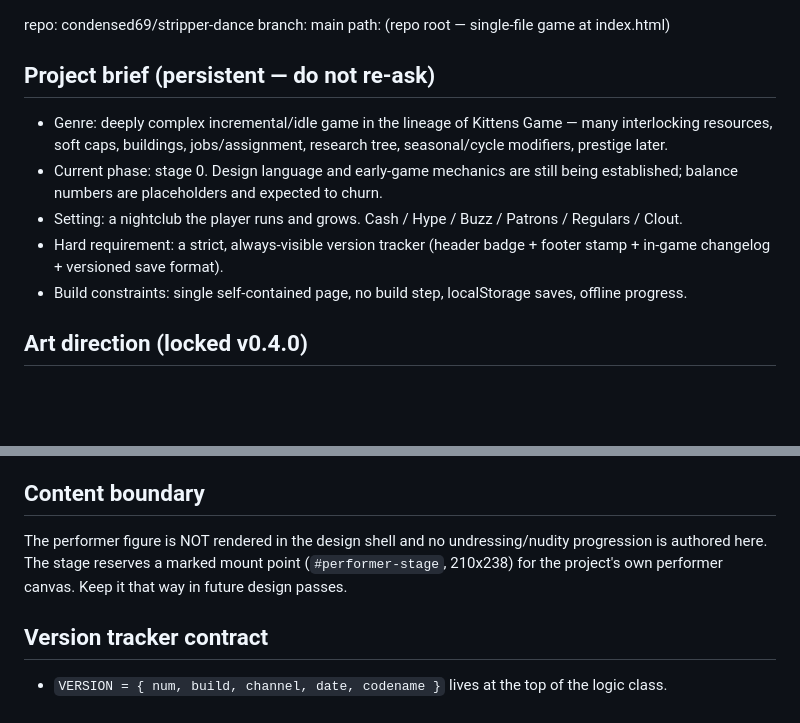
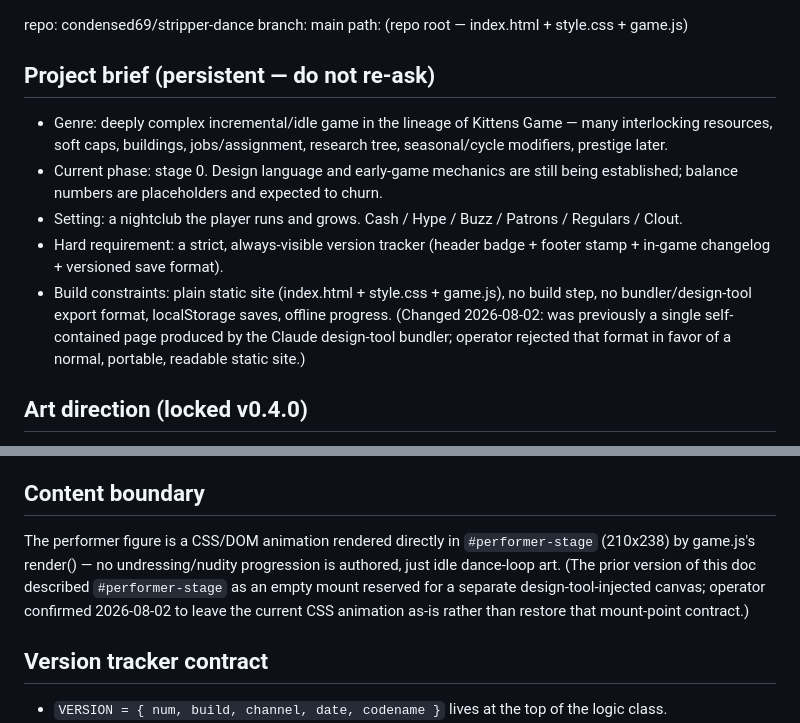
Before and after one commit to condensed69/afterglow, a Markdown page: github.md, 2 parts joined by grey strips. Rendered like a GitHub page; blank space fills up the shorter version.

Commit message:
docs: update github.md contract to match plain-static-site decision
Codex flagged the de-bundle (f792a074) against two constraints in
github.md: single-self-contained-page build requirement, and the
#performer-stage empty-mount contract. Operator confirmed both are
intentional overrides, not oversights — file split stays, performer
CSS animation stays in-shell. Updated the doc so future review passes
don't re-flag these.

```diff
--- a/github.md
+++ b/github.md
@@ -1,6 +1,6 @@
 repo: condensed69/stripper-dance
 branch: main
-path: (repo root — single-file game at index.html)
+path: (repo root — index.html + style.css + game.js)
 
 ## Project brief (persistent — do not re-ask)
 - Genre: deeply complex incremental/idle game in the lineage of Kittens Game — many interlocking
@@ -10,7 +10,10 @@ path: (repo root — single-file game at index.html)
 - Setting: a nightclub the player runs and grows. Cash / Hype / Buzz / Patrons / Regulars / Clout.
 - Hard requirement: a strict, always-visible version tracker (header badge + footer stamp +
   in-game changelog + versioned save format).
-- Build constraints: single self-contained page, no build step, localStorage saves, offline progress.
+- Build constraints: plain static site (index.html + style.css + game.js), no build step,
+  no bundler/design-tool export format, localStorage saves, offline progress. (Changed 2026-08-02:
+  was previously a single self-contained page produced by the Claude design-tool bundler; operator
+  rejected that format in favor of a normal, portable, readable static site.)
 
 ## Art direction (locked v0.4.0)
 - Neon-noir club interior. Dark plum/near-black base, lit by stage rigging.
@@ -25,9 +28,11 @@ path: (repo root — single-file game at index.html)
   with a header bar and a footer version stamp.
 
 ## Content boundary
-The performer figure is NOT rendered in the design shell and no undressing/nudity progression is
-authored here. The stage reserves a marked mount point (`#performer-stage`, 210x238) for the
-project's own performer canvas. Keep it that way in future design passes.
+The performer figure is a CSS/DOM animation rendered directly in `#performer-stage` (210x238) by
+game.js's render() — no undressing/nudity progression is authored, just idle dance-loop art. (The
+prior version of this doc described `#performer-stage` as an empty mount reserved for a separate
+design-tool-injected canvas; operator confirmed 2026-08-02 to leave the current CSS animation as-is
+rather than restore that mount-point contract.)
 
 ## Version tracker contract
 - `VERSION = { num, build, channel, date, codename }` lives at the top of the logic class.
```
